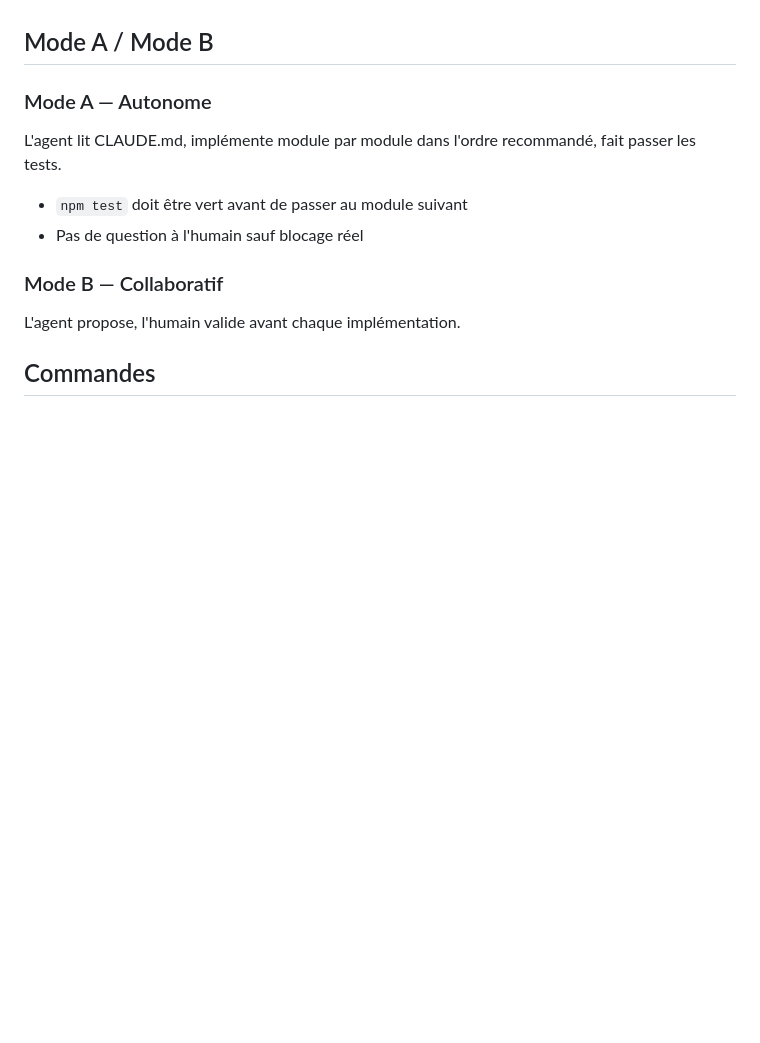
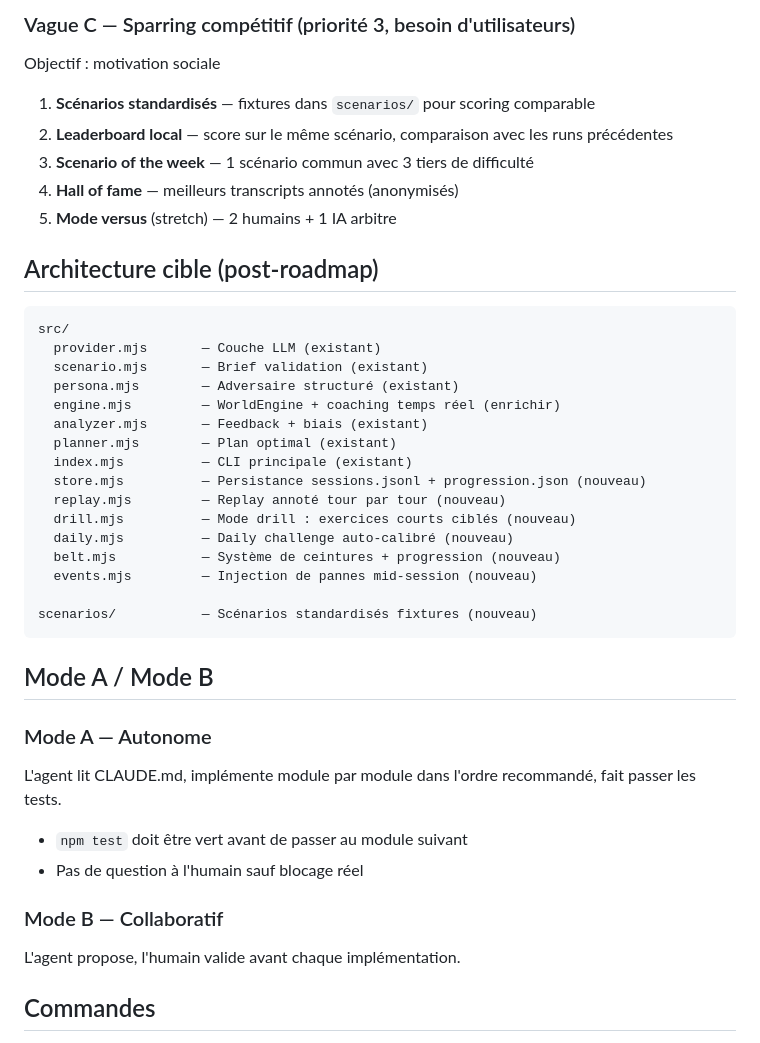
Before and after one commit to SanTiepi/NegotiateAI, a Markdown page: CLAUDE.md, the part around one of its changes. Drawn GitHub-style; blank space fills up the shorter version.

````diff
--- a/CLAUDE.md
+++ b/CLAUDE.md
@@ -114,3 +141,31 @@ test/
+### Vague C — Sparring compétitif (priorité 3, besoin d'utilisateurs)
+Objectif : motivation sociale
+
+1. **Scénarios standardisés** — fixtures dans `scenarios/` pour scoring comparable
+2. **Leaderboard local** — score sur le même scénario, comparaison avec les runs précédentes
+3. **Scenario of the week** — 1 scénario commun avec 3 tiers de difficulté
+4. **Hall of fame** — meilleurs transcripts annotés (anonymisés)
+5. **Mode versus** (stretch) — 2 humains + 1 IA arbitre
+
+## Architecture cible (post-roadmap)
+```
+src/
+  provider.mjs       — Couche LLM (existant)
+  scenario.mjs       — Brief validation (existant)
+  persona.mjs        — Adversaire structuré (existant)
+  engine.mjs         — WorldEngine + coaching temps réel (enrichir)
+  analyzer.mjs       — Feedback + biais (existant)
+  planner.mjs        — Plan optimal (existant)
+  index.mjs          — CLI principale (existant)
+  store.mjs          — Persistance sessions.jsonl + progression.json (nouveau)
+  replay.mjs         — Replay annoté tour par tour (nouveau)
+  drill.mjs          — Mode drill : exercices courts ciblés (nouveau)
+  daily.mjs          — Daily challenge auto-calibré (nouveau)
+  belt.mjs           — Système de ceintures + progression (nouveau)
+  events.mjs         — Injection de pannes mid-session (nouveau)
+
+scenarios/           — Scénarios standardisés fixtures (nouveau)
+```
 
 ## Mode A / Mode B
 
````
Also changed, not shown: other parts of CLAUDE.md (+39 -12 lines), .claude/brainstorm_log.md (added, +1 -0 lines).
